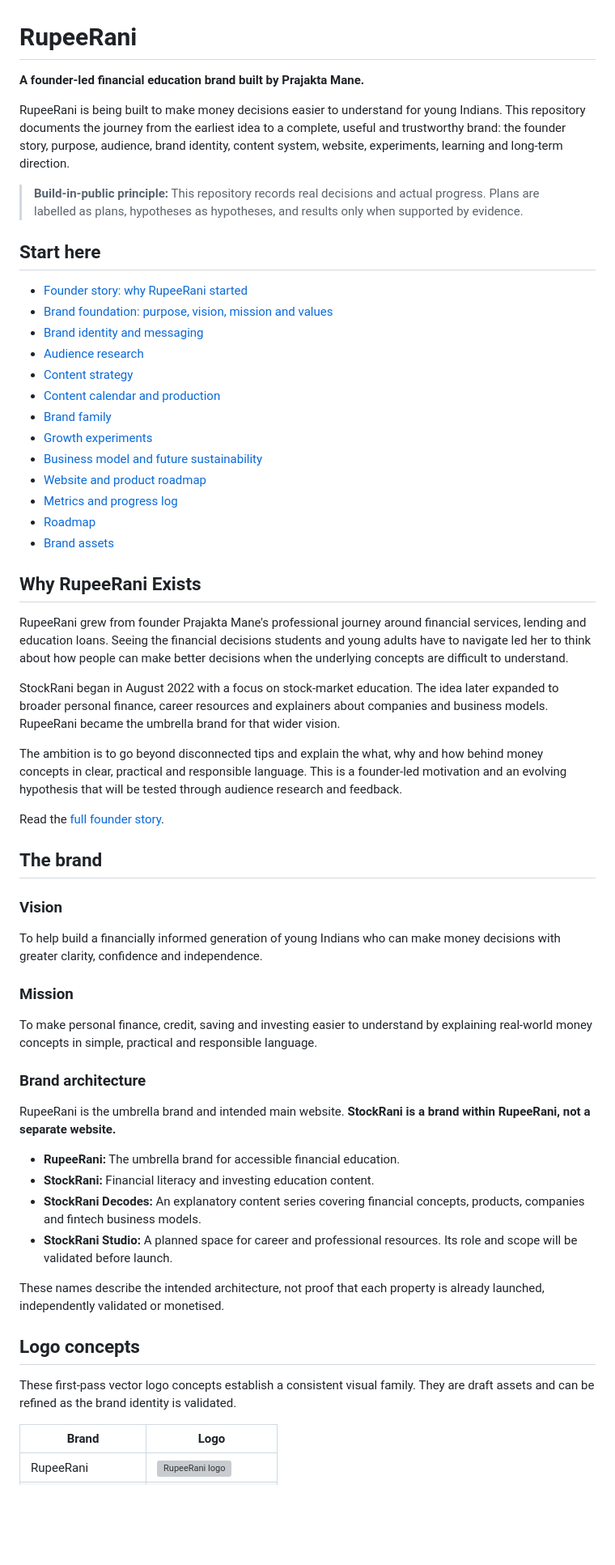
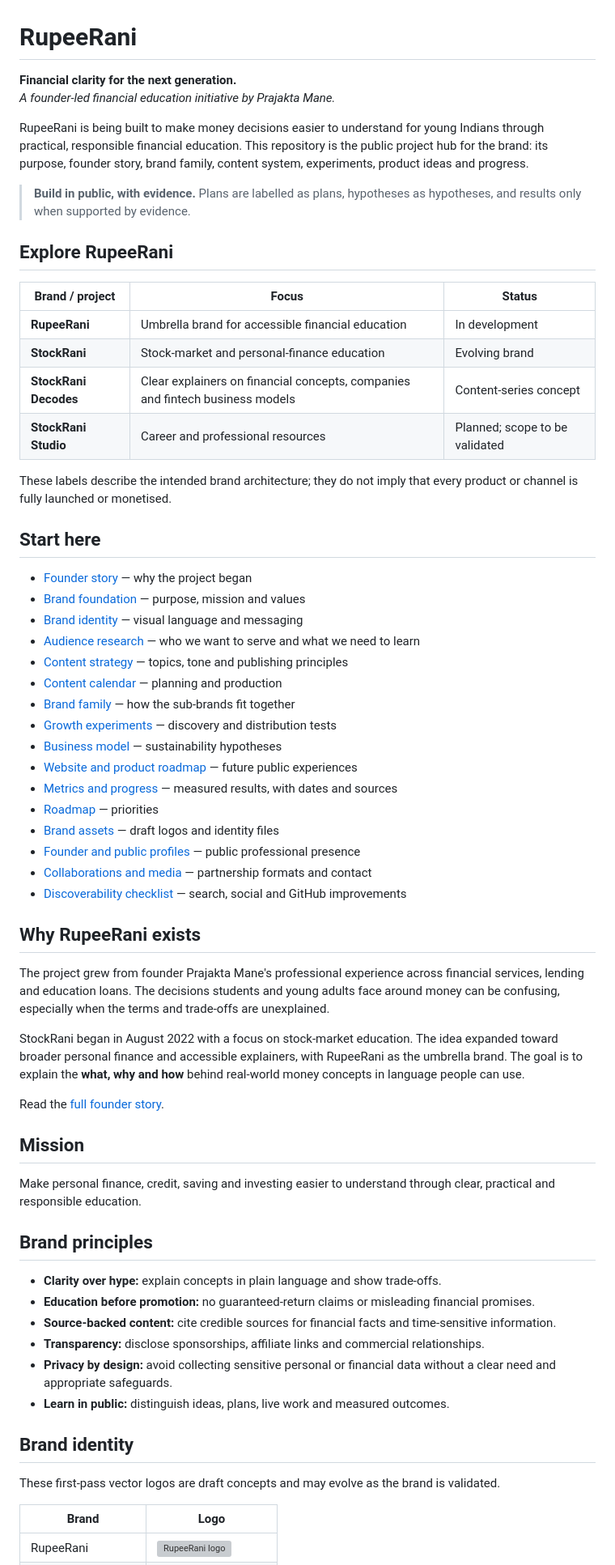
Before and after one commit to praj-debug/Rupeerani, a Markdown page: README.md, the part around one of its changes. Shown at 81% size. Drawn GitHub-style; blank space fills up the shorter version; grey boxes are pictures that could not be loaded.

Commit message:
Improve RupeeRani README for discovery and navigation

```diff
--- a/README.md
+++ b/README.md
@@ -1,61 +1,66 @@
 # RupeeRani
 
-**A founder-led financial education brand built by Prajakta Mane.**
+**Financial clarity for the next generation.**
+*A founder-led financial education initiative by Prajakta Mane.*
 
-RupeeRani is being built to make money decisions easier to understand for young Indians. This repository documents the journey from the earliest idea to a complete, useful and trustworthy brand: the founder story, purpose, audience, brand identity, content system, website, experiments, learning and long-term direction.
+RupeeRani is being built to make money decisions easier to understand for young Indians through practical, responsible financial education. This repository is the public project hub for the brand: its purpose, founder story, brand family, content system, experiments, product ideas and progress.
 
-> **Build-in-public principle:** This repository records real decisions and actual progress. Plans are labelled as plans, hypotheses as hypotheses, and results only when supported by evidence.
+> **Build in public, with evidence.** Plans are labelled as plans, hypotheses as hypotheses, and results only when supported by evidence.
+
+## Explore RupeeRani
+
+| Brand / project | Focus | Status |
+|---|---|---|
+| **RupeeRani** | Umbrella brand for accessible financial education | In development |
+| **StockRani** | Stock-market and personal-finance education | Evolving brand |
+| **StockRani Decodes** | Clear explainers on financial concepts, companies and fintech business models | Content-series concept |
+| **StockRani Studio** | Career and professional resources | Planned; scope to be validated |
+
+These labels describe the intended brand architecture; they do not imply that every product or channel is fully launched or monetised.
 
 ## Start here
 
-- [Founder story: why RupeeRani started](01-founder-story/README.md)
-- [Brand foundation: purpose, vision, mission and values](02-brand-foundation/README.md)
-- [Brand identity and messaging](03-brand-identity/README.md)
-- [Audience research](04-audience-research/README.md)
-- [Content strategy](05-content-strategy/README.md)
-- [Content calendar and production](06-content-calendar/README.md)
-- [Brand family](07-brand-family/README.md)
-- [Growth experiments](08-growth-experiments/README.md)
-- [Business model and future sustainability](09-business-model/README.md)
-- [Website and product roadmap](10-website-and-product/README.md)
-- [Metrics and progress log](11-metrics-and-progress/README.md)
-- [Roadmap](12-roadmap/README.md)
-- [Brand assets](assets/README.md)
+- [Founder story](01-founder-story/README.md) — why the project began
+- [Brand foundation](02-brand-foundation/README.md) — purpose, mission and values
+- [Brand identity](03-brand-identity/README.md) — visual language and messaging
+- [Audience research](04-audience-research/README.md) — who we want to serve and what we need to learn
+- [Content strategy](05-content-strategy/README.md) — topics, tone and publishing principles
+- [Content calendar](06-content-calendar/README.md) — planning and production
+- [Brand family](07-brand-family/README.md) — how the sub-brands fit together
+- [Growth experiments](08-growth-experiments/README.md) — discovery and distribution tests
+- [Business model](09-business-model/README.md) — sustainability hypotheses
+- [Website and product roadmap](10-website-and-product/README.md) — future public experiences
+- [Metrics and progress](11-metrics-and-progress/README.md) — measured results, with dates and sources
+- [Roadmap](12-roadmap/README.md) — priorities
+- [Brand assets](assets/README.md) — draft logos and identity files
+- [Founder and public profiles](FOUNDER.md) — public professional presence
+- [Collaborations and media](COLLABORATIONS.md) — partnership formats and contact
+- [Discoverability checklist](DISCOVERABILITY.md) — search, social and GitHub improvements
 
-## Why RupeeRani Exists
+## Why RupeeRani exists
 
-RupeeRani grew from founder Prajakta Mane's professional journey around financial services, lending and education loans. Seeing the financial decisions students and young adults have to navigate led her to think about how people can make better decisions when the underlying concepts are difficult to understand.
+The project grew from founder Prajakta Mane's professional experience across financial services, lending and education loans. The decisions students and young adults face around money can be confusing, especially when the terms and trade-offs are unexplained.
 
-StockRani began in August 2022 with a focus on stock-market education. The idea later expanded to broader personal finance, career resources and explainers about companies and business models. RupeeRani became the umbrella brand for that wider vision.
-
-The ambition is to go beyond disconnected tips and explain the what, why and how behind money concepts in clear, practical and responsible language. This is a founder-led motivation and an evolving hypothesis that will be tested through audience research and feedback.
+StockRani began in August 2022 with a focus on stock-market education. The idea expanded toward broader personal finance and accessible explainers, with RupeeRani as the umbrella brand. The goal is to explain the **what, why and how** behind real-world money concepts in language people can use.
 
 Read the [full founder story](01-founder-story/README.md).
 
-## The brand
+## Mission
 
-### Vision
+Make personal finance, credit, saving and investing easier to understand through clear, practical and responsible education.
 
-To help build a financially informed generation of young Indians who can make money decisions with greater clarity, confidence and independence.
+## Brand principles
 
-### Mission
+- **Clarity over hype:** explain concepts in plain language and show trade-offs.
+- **Education before promotion:** no guaranteed-return claims or misleading financial promises.
+- **Source-backed content:** cite credible sources for financial facts and time-sensitive information.
+- **Transparency:** disclose sponsorships, affiliate links and commercial relationships.
+- **Privacy by design:** avoid collecting sensitive personal or financial data without a clear need and appropriate safeguards.
+- **Learn in public:** distinguish ideas, plans, live work and measured outcomes.
 
-To make personal finance, credit, saving and investing easier to understand by explaining real-world money concepts in simple, practical and responsible language.
+## Brand identity
 
-### Brand architecture
-
-RupeeRani is the umbrella brand and intended main website. **StockRani is a brand within RupeeRani, not a separate website.**
-
-- **RupeeRani:** The umbrella brand for accessible financial education.
-- **StockRani:** Financial literacy and investing education content.
-- **StockRani Decodes:** An explanatory content series covering financial concepts, products, companies and fintech business models.
-- **StockRani Studio:** A planned space for career and professional resources. Its role and scope will be validated before launch.
-
-These names describe the intended architecture, not proof that each property is already launched, independently validated or monetised.
-
-## Logo concepts
-
-These first-pass vector logo concepts establish a consistent visual family. They are draft assets and can be refined as the brand identity is validated.
+These first-pass vector logos are draft concepts and may evolve as the brand is validated.
 
 | Brand | Logo |
 |---|---|
```
Also changed, not shown: other parts of README.md (+16 -27 lines).
